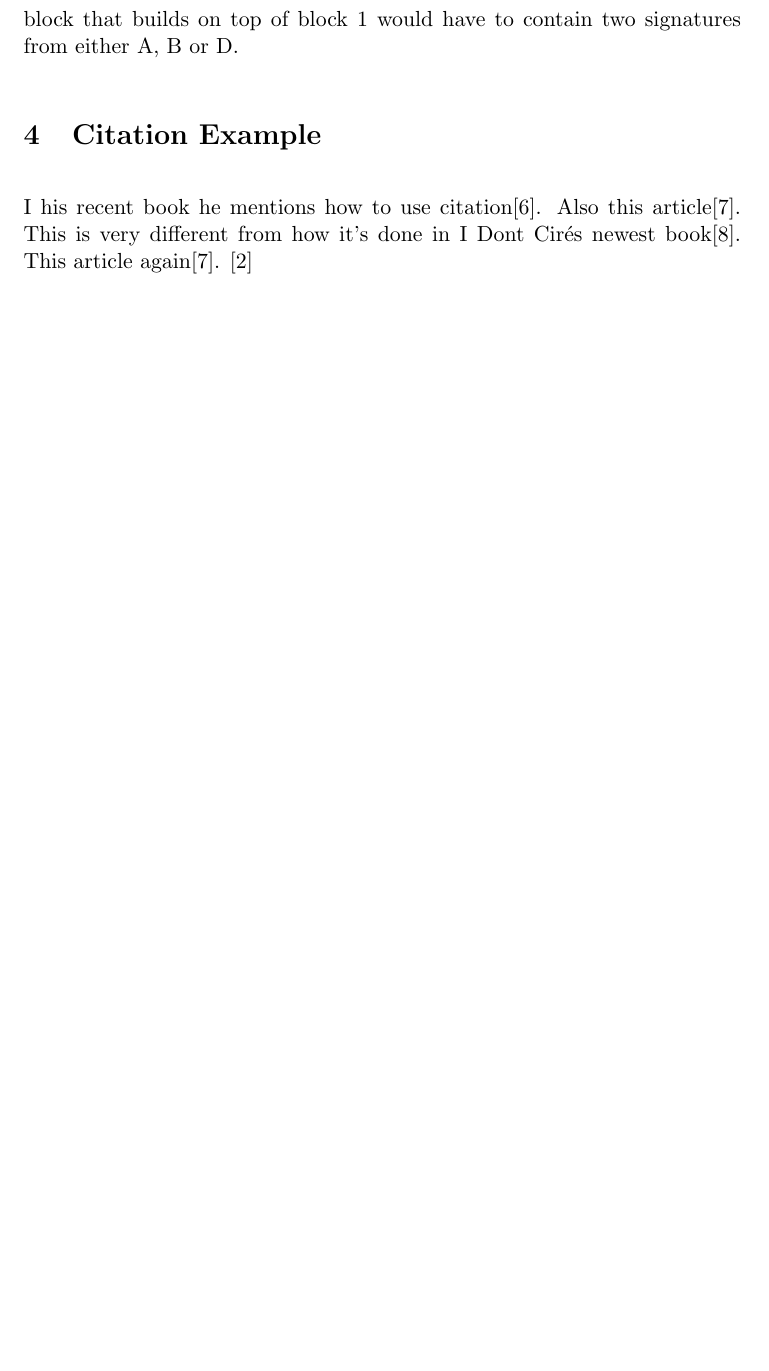
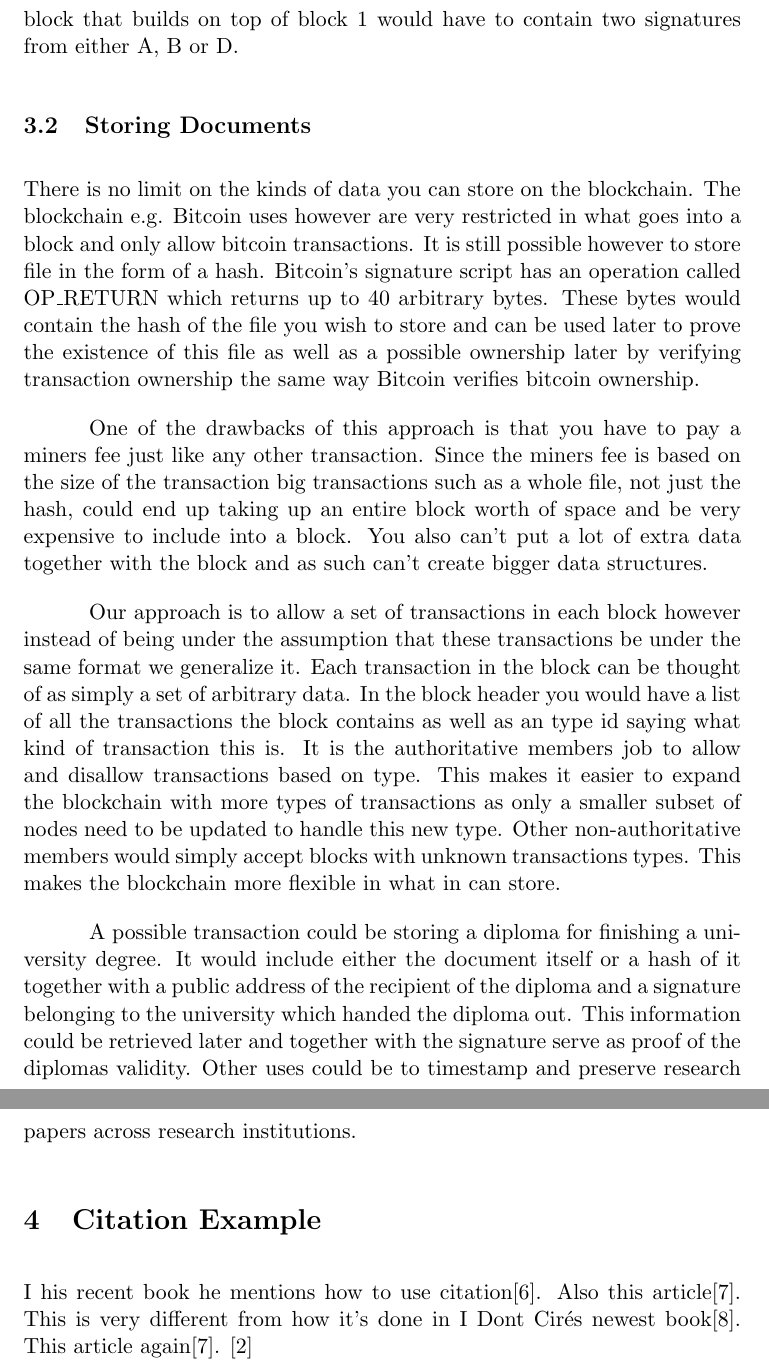
Before and after one commit to TheSusort/bachelor-thesis, a LaTeX document (blockchainstorage.tex): part of page 14 of 15 before the commit and two parts of pages 14 and 15 of 16 after it, the two joined at a grey line, cut so that both start at the same text, the shorter picture padded with empty space. Compiled offline with pdfLaTeX.

Commit message:
Added subsection "Storing Documents"

```diff
--- a/blockchainstorage.tex
+++ b/blockchainstorage.tex
@@ -287,6 +287,18 @@ The authority of what goes into the blockchain is decided by a certain percentag
 
 On Figure \ref{fig:membership} you see an example. The first block, which is refereed to as the genesis block, is the first actual block in the chain and is typically hard-coded into program itself. This block, block 0 here, will contain a set of transactions adding an initial list of members. This block requires no signatures as the previous block, null, starts off with an empty list of members, see (a). When block 0 has been accepted and processed all members from any add transactions will be added to the internal membership list, this would create the initial membership list, see (b). Any blocks from that point on would in this example have to have $\frac{2}{3}$ or greater number of votes from all the members on the membership list to be considered valid. The specific membership list would be the one this block is built on top of. At (c) we see a new block being added that is based on block 0. This block has in its signature field the signatures of both A and B, this makes this block a valid block and it is added to the chain. This block contains the transaction to add D and remove C so the internal membership list is updated. The next block that builds on top of block 1 would have to contain two signatures from either A, B or D.
 
+\subsection{Storing Documents}
+
+There is no limit on the kinds of data you can store on the blockchain. The blockchain e.g. Bitcoin uses however are very restricted in what goes into a block and only allow bitcoin transactions. It is still possible however to store file in the form of a hash. Bitcoin's signature script has an operation called OP\_RETURN which returns up to 40 arbitrary bytes. These bytes would contain the hash of the file you wish to store and can be used later to prove the existence of this file as well as a possible ownership later by verifying transaction ownership the same way Bitcoin verifies bitcoin ownership.
+
+One of the drawbacks of this approach is that you have to pay a miners fee just like any other transaction. Since the miners fee is based on the size of the transaction big transactions such as a whole file, not just the hash, could end up taking up an entire block worth of space and be very expensive to include into a block. You also can't put a lot of extra data together with the block and as such can't create bigger data structures.
+
+Our approach is to allow a set of transactions in each block however instead of being under the assumption that these transactions be under the same format we generalize it. Each transaction in the block can be thought of as simply a set of arbitrary data. In the block header you would have a list of all the transactions the block contains as well as an type id saying what kind of transaction this is. It is the authoritative members job to allow and disallow transactions based on type. This makes it easier to expand the blockchain with more types of transactions as only a smaller subset of nodes need to be updated to handle this new type. Other non-authoritative members would simply accept blocks with unknown transactions types. This makes the blockchain more flexible in what in can store.
+
+A possible transaction could be storing a diploma for finishing a university degree. It would include either the document itself or a hash of it together with a public address of the recipient of the diploma and a signature belonging to the university which handed the diploma out. This information could be retrieved later and together with the signature serve as proof of the diplomas validity. Other uses could be to timestamp and preserve research papers across research institutions.
+
+
+
 \section{Citation Example}
 
 I his recent book he mentions how to use citation\cite{TEST:1}. Also this article\cite{ART:3}. This is very different from how it's done in I Dont Cir\'es newest book\cite{TEST:2}. This article again\cite{ART:3}. \cite{nakamoto2009bitcoin}
```
